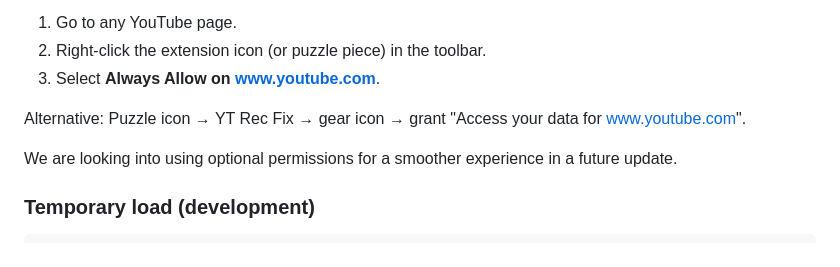
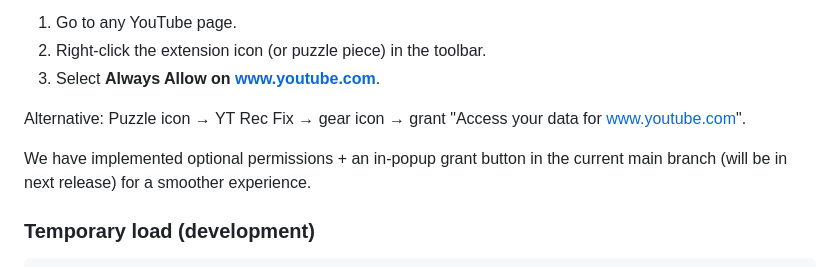
Before and after one commit to Waymoot/yt-rec-fix, a Markdown page: README.md, the part around the change. GitHub-like rendering.

Commit message:
docs: update permission note to reflect that the improvement is now in main

```diff
--- a/README.md
+++ b/README.md
@@ -127,7 +127,7 @@ This is normal with Firefox + Manifest V3 when you manually install a new `.xpi`
 
 Alternative: Puzzle icon → YT Rec Fix → gear icon → grant "Access your data for www.youtube.com".
 
-We are looking into using optional permissions for a smoother experience in a future update.
+We have implemented optional permissions + an in-popup grant button in the current main branch (will be in next release) for a smoother experience.
 
 ### Temporary load (development)
 
```
